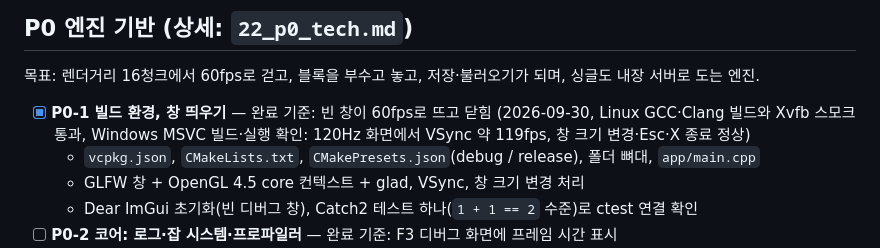
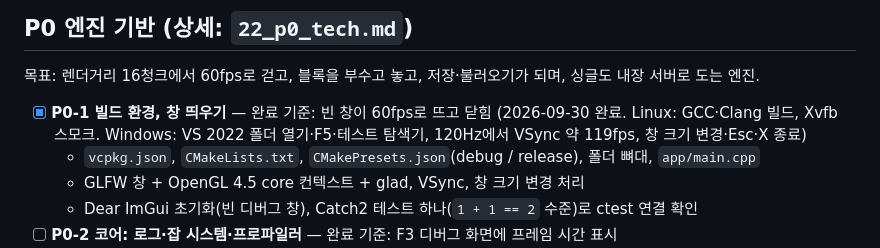
Before and after one commit to Gamma0117/gamma, a Markdown page: docs/ROADMAP.md, the part around the change. Drawn GitHub-style.

```diff
--- a/docs/ROADMAP.md
+++ b/docs/ROADMAP.md
@@ -8,7 +8,7 @@
 
 목표: 렌더거리 16청크에서 60fps로 걷고, 블록을 부수고 놓고, 저장·불러오기가 되며, 싱글도 내장 서버로 도는 엔진.
 
-- [x] **P0-1 빌드 환경, 창 띄우기** — 완료 기준: 빈 창이 60fps로 뜨고 닫힘 (2026-09-30, Linux GCC·Clang 빌드와 Xvfb 스모크 통과, Windows MSVC 빌드·실행 확인: 120Hz 화면에서 VSync 약 119fps, 창 크기 변경·Esc·X 종료 정상)
+- [x] **P0-1 빌드 환경, 창 띄우기** — 완료 기준: 빈 창이 60fps로 뜨고 닫힘 (2026-09-30 완료. Linux: GCC·Clang 빌드, Xvfb 스모크. Windows: VS 2022 폴더 열기·F5·테스트 탐색기, 120Hz에서 VSync 약 119fps, 창 크기 변경·Esc·X 종료)
   - `vcpkg.json`, `CMakeLists.txt`, `CMakePresets.json`(debug / release), 폴더 뼈대, `app/main.cpp`
   - GLFW 창 + OpenGL 4.5 core 컨텍스트 + glad, VSync, 창 크기 변경 처리
   - Dear ImGui 초기화(빈 디버그 창), Catch2 테스트 하나(`1 + 1 == 2` 수준)로 ctest 연결 확인
```
Also changed, not shown: README.md (+8 -5 lines).
